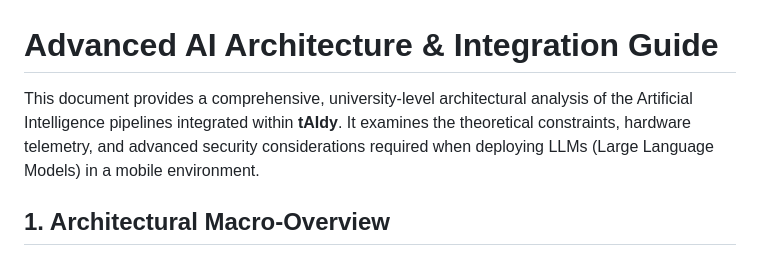
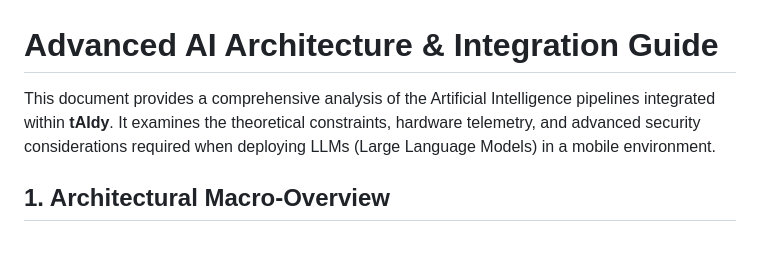
Before and after one commit to TheZen46/EconomyApp, a Markdown page: docs/integrating_ai.md, the part around the change. GitHub-like rendering.

Commit message:
Revise introduction for clarity
Removed the term 'university-level' from the introduction for clarity.

```diff
--- a/docs/integrating_ai.md
+++ b/docs/integrating_ai.md
@@ -1,6 +1,6 @@
 # Advanced AI Architecture & Integration Guide
 
-This document provides a comprehensive, university-level architectural analysis of the Artificial Intelligence pipelines integrated within **tAIdy**. It examines the theoretical constraints, hardware telemetry, and advanced security considerations required when deploying LLMs (Large Language Models) in a mobile environment.
+This document provides a comprehensive analysis of the Artificial Intelligence pipelines integrated within **tAIdy**. It examines the theoretical constraints, hardware telemetry, and advanced security considerations required when deploying LLMs (Large Language Models) in a mobile environment.
 
 ## 1. Architectural Macro-Overview
 
```
